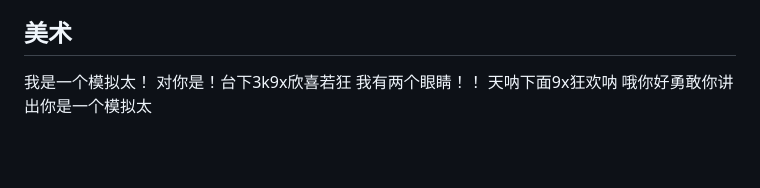
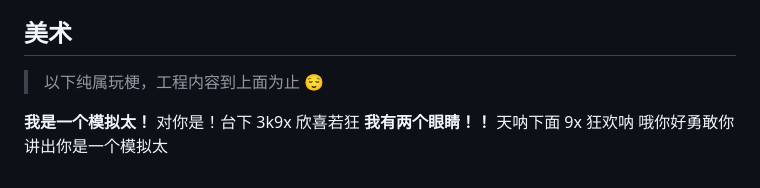
Before and after one commit to uaih3k9x/Monita, a Markdown page: README.md, the part around the change. Rendered like a GitHub page; blank space fills up the shorter version.

Commit message:
README 美术段：玩梗版加小框 + 排版
Co-Authored-By: Claude Opus 4.8 <noreply@anthropic.com>

```diff
--- a/README.md
+++ b/README.md
@@ -84,8 +84,10 @@ python3 tools/genfont.py     # 需要 Pillow + 系统中文字体
 
 ## 美术
 
-我是一个模拟太！
-对你是！台下3k9x欣喜若狂
-我有两个眼睛！！
-天呐下面9x狂欢呐
+> 以下纯属玩梗，工程内容到上面为止 😌
+
+**我是一个模拟太！**
+对你是！台下 3k9x 欣喜若狂
+**我有两个眼睛！！**
+天呐下面 9x 狂欢呐
 哦你好勇敢你讲出你是一个模拟太
```
